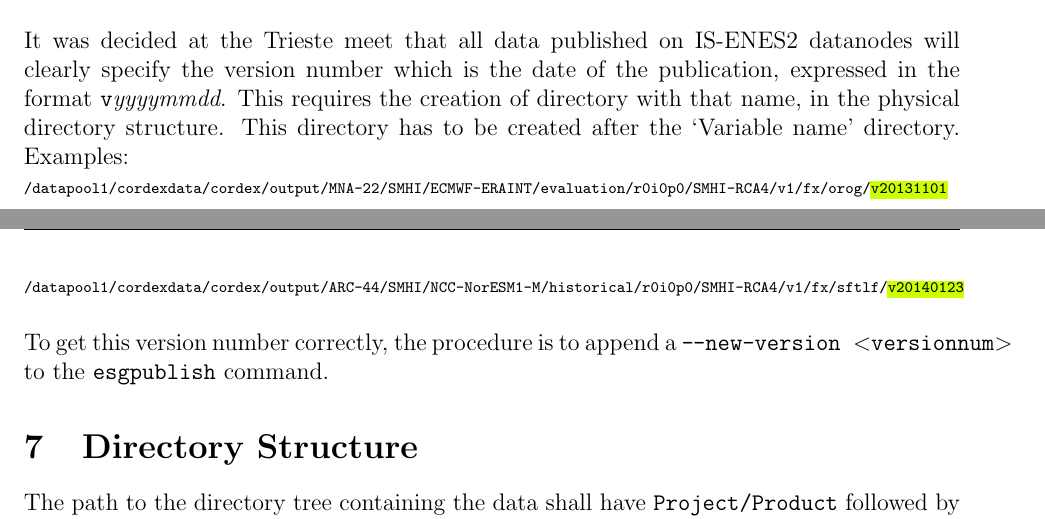
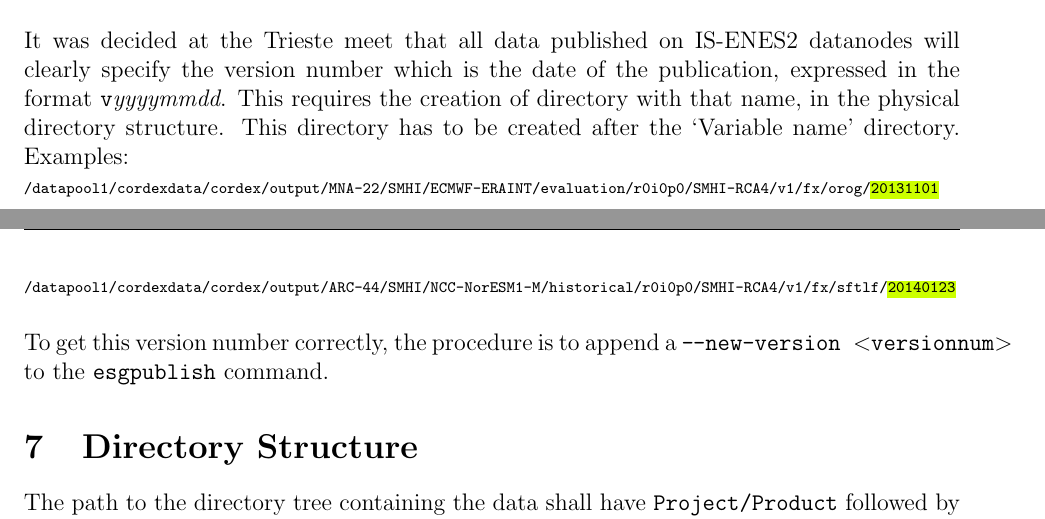
Before and after one commit to IS-ENES-Data/datanode-mgr-doc, a LaTeX book (datanodemgr-doc.tex, which reads doc.tex): two parts of pages 5 and 6 of 8, joined at a grey line, cut so that both start at the same text. Compiled offline with pdfLaTeX.

Commit message:
Threw away the unnecessary v

```diff
--- a/doc.tex
+++ b/doc.tex
@@ -133,8 +133,8 @@
 \section{Publication Version}
 It was decided at the Trieste meet that all data published on IS-ENES2 datanodes will clearly specify the version number which is the date of the publication, expressed in the format \texttt{v}\textit{yyyymmdd}. This requires the creation of directory with that name, in the physical directory structure. This directory has to be created after the `Variable name' directory. Examples:\\
 \begin{tiny}
-\texttt{/datapool1/cordexdata/cordex/output/MNA-22/SMHI/ECMWF-ERAINT/evaluation/r0i0p0/SMHI-RCA4/v1/fx/orog/\yellowline{v20131101}}\\
-\texttt{/datapool1/cordexdata/cordex/output/ARC-44/SMHI/NCC-NorESM1-M/historical/r0i0p0/SMHI-RCA4/v1/fx/sftlf/\yellowline{v20140123}}\\
+\texttt{/datapool1/cordexdata/cordex/output/MNA-22/SMHI/ECMWF-ERAINT/evaluation/r0i0p0/SMHI-RCA4/v1/fx/orog/\yellowline{20131101}}\\
+\texttt{/datapool1/cordexdata/cordex/output/ARC-44/SMHI/NCC-NorESM1-M/historical/r0i0p0/SMHI-RCA4/v1/fx/sftlf/\yellowline{20140123}}\\
 \end{tiny}
 \\To get this version number correctly, the procedure is to append a \texttt{\myopt new-version $<$versionnum$>$} to the \texttt{esgpublish} command.
 
```
